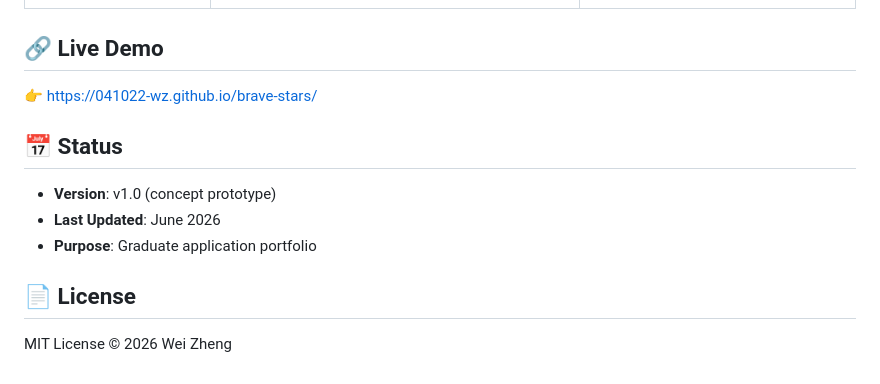
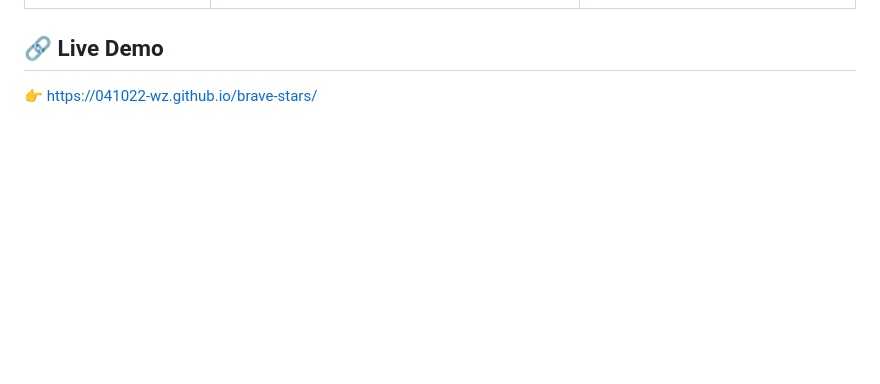
Before and after one commit to 041022-wz/Brave-stars, a Markdown page: README.md, the part around the change. GitHub-like rendering; blank space fills up the shorter version.

Commit message:
Fix demo link and clean up README sections
Updated live demo link and removed outdated status and license sections.

```diff
--- a/README.md
+++ b/README.md
@@ -104,16 +104,4 @@ During the process, I encountered challenges with LLM deployment and reached out
 
 ## 🔗 Live Demo
 
-👉 [https://041022-wz.github.io/brave-stars/](https://041022-wz.github.io/brave-stars/)
-
-
-## 📅 Status
-
-- **Version**: v1.0 (concept prototype)
-- **Last Updated**: June 2026
-- **Purpose**: Graduate application portfolio
-
-
-## 📄 License
-
-MIT License © 2026 Wei Zheng
+👉 [https://041022-wz.github.io/brave-stars/](https://041022-wz.github.io/Brave-stars/)
```
